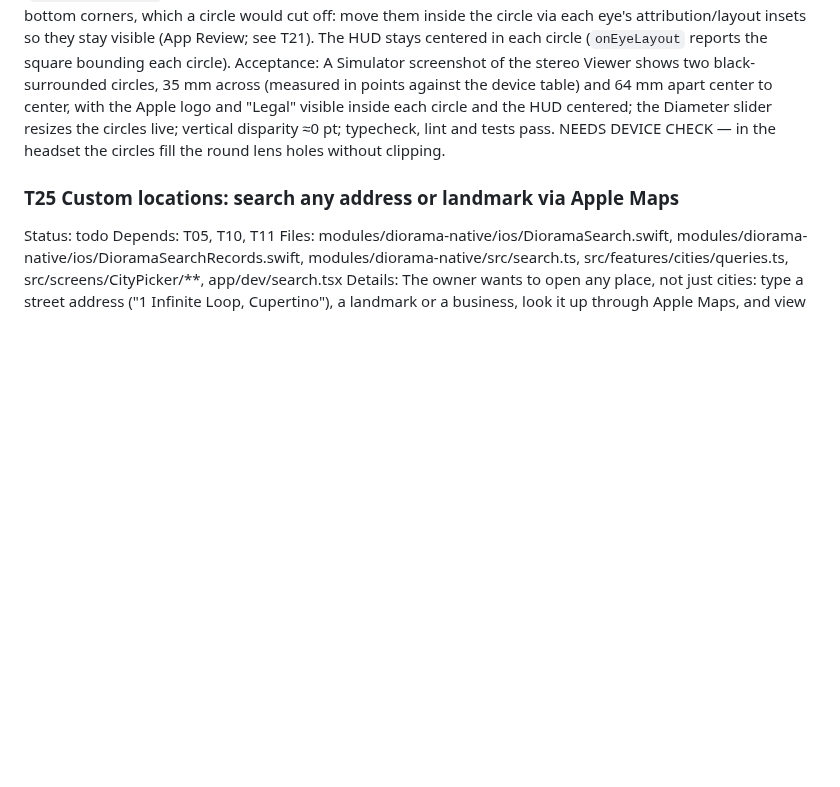
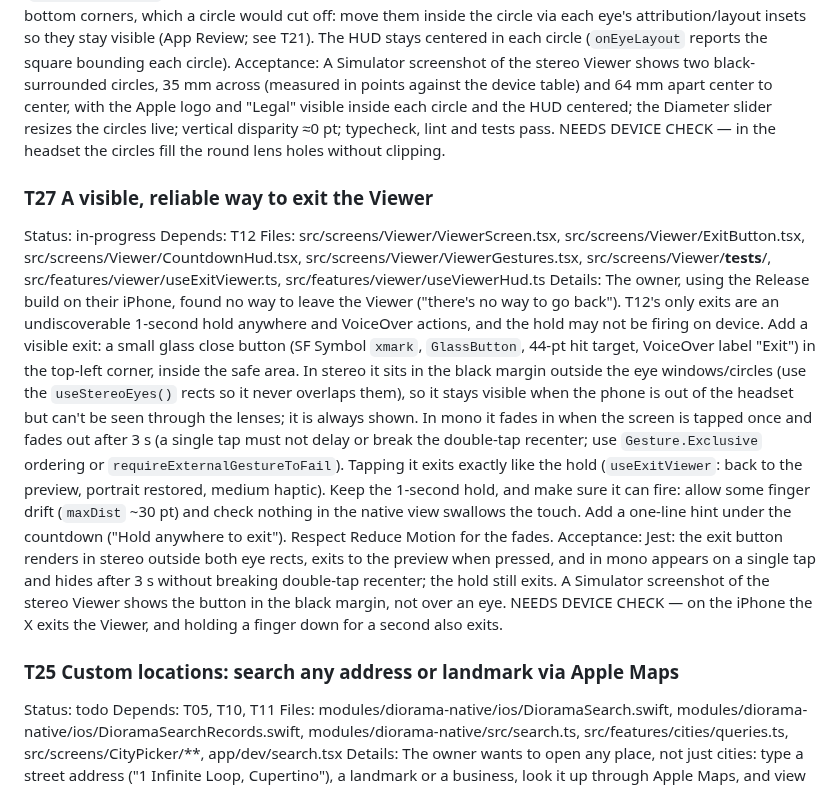
Before and after one commit to thefreymaster/diorama, a Markdown page: TASKS.md, the part around the change. GitHub-like rendering; blank space fills up the shorter version.

Commit message:
Tasks: T27 visible, reliable way to exit the Viewer
Co-Authored-By: Claude Opus 5.5 <noreply@anthropic.com>
Claude-Session: https://claude.ai/code/session_01TT1DEo6KZW9pq7DnWquLWa

```diff
--- a/TASKS.md
+++ b/TASKS.md
@@ -207,6 +207,13 @@ Files: modules/diorama-native/ios/ViewerProfile.swift, modules/diorama-native/io
 Details: The owner wants each eye's viewing area to be a circle 35 mm in diameter (matching the round lens holes), centered on its lens, black outside. Mask each eye window to a circle (a `CAShapeLayer` mask or `cornerRadius` on a square container; public API only), sized from a `windowDiameter` in mm (default 35) that replaces T24's separate width/height: native prop `windowDiameter` (clamped, capped so the two circles never overlap and fit the screen height), store setting `windowDiameter` (25–45 mm, default 35) replacing `windowWidth`/`windowHeight` (migrate old saves: drop the old keys, default the diameter), and the "Viewer fit" section shows Lens spacing and Diameter sliders. Keep T22's pitch-cap workaround (a full-size map scaled into the window) with the square window = diameter, and T23's lens gain following the window height (= diameter). The tilt-shift bands (`MiniatureOverlay`) stay inside the circle. MapKit draws its Apple Maps logo and "Legal" link in the map's bottom corners, which a circle would cut off: move them inside the circle via each eye's attribution/layout insets so they stay visible (App Review; see T21). The HUD stays centered in each circle (`onEyeLayout` reports the square bounding each circle).
 Acceptance: A Simulator screenshot of the stereo Viewer shows two black-surrounded circles, 35 mm across (measured in points against the device table) and 64 mm apart center to center, with the Apple logo and "Legal" visible inside each circle and the HUD centered; the Diameter slider resizes the circles live; vertical disparity ≈0 pt; typecheck, lint and tests pass. NEEDS DEVICE CHECK — in the headset the circles fill the round lens holes without clipping.
 
+### T27 A visible, reliable way to exit the Viewer
+Status: in-progress
+Depends: T12
+Files: src/screens/Viewer/ViewerScreen.tsx, src/screens/Viewer/ExitButton.tsx, src/screens/Viewer/CountdownHud.tsx, src/screens/Viewer/ViewerGestures.tsx, src/screens/Viewer/__tests__/, src/features/viewer/useExitViewer.ts, src/features/viewer/useViewerHud.ts
+Details: The owner, using the Release build on their iPhone, found no way to leave the Viewer ("there's no way to go back"). T12's only exits are an undiscoverable 1-second hold anywhere and VoiceOver actions, and the hold may not be firing on device. Add a visible exit: a small glass close button (SF Symbol `xmark`, `GlassButton`, 44-pt hit target, VoiceOver label "Exit") in the top-left corner, inside the safe area. In stereo it sits in the black margin outside the eye windows/circles (use the `useStereoEyes()` rects so it never overlaps them), so it stays visible when the phone is out of the headset but can't be seen through the lenses; it is always shown. In mono it fades in when the screen is tapped once and fades out after 3 s (a single tap must not delay or break the double-tap recenter; use `Gesture.Exclusive` ordering or `requireExternalGestureToFail`). Tapping it exits exactly like the hold (`useExitViewer`: back to the preview, portrait restored, medium haptic). Keep the 1-second hold, and make sure it can fire: allow some finger drift (`maxDist` ~30 pt) and check nothing in the native view swallows the touch. Add a one-line hint under the countdown ("Hold anywhere to exit"). Respect Reduce Motion for the fades.
+Acceptance: Jest: the exit button renders in stereo outside both eye rects, exits to the preview when pressed, and in mono appears on a single tap and hides after 3 s without breaking double-tap recenter; the hold still exits. A Simulator screenshot of the stereo Viewer shows the button in the black margin, not over an eye. NEEDS DEVICE CHECK — on the iPhone the X exits the Viewer, and holding a finger down for a second also exits.
+
 ### T25 Custom locations: search any address or landmark via Apple Maps
 Status: todo
 Depends: T05, T10, T11
```
